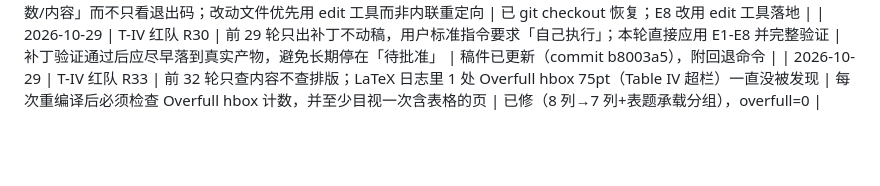
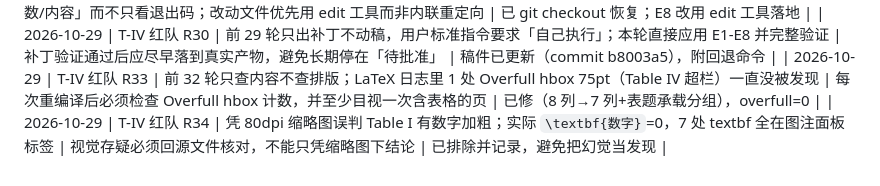
Before and after one commit to xyx-cmd-maker/auto-driving, a Markdown page: AGENTS-LESSONS.md, the part around the change. Rendered like a GitHub page; blank space fills up the shorter version.

Commit message:
verify(round-34): layout close-out - 0 undefined refs, 0 overfull, pages 5 and 8 visually OK; the apparent bold numerals in Table I are a low-DPI artifact (0 textbf{<digit>} in source)

```diff
--- a/AGENTS-LESSONS.md
+++ b/AGENTS-LESSONS.md
@@ -105,3 +105,4 @@
 | 2026-10-29 | T-IV 红队 R28-R29 | 用 Set-Content 覆盖写脚本时因 $out 为 null 把 apply_pending_edits.py 清成 0 行；且用 exit code 验证（空文件 py_compile 也返回 0）导致误报「dry-run 正常」 | 覆写文件前先确认变量非空；验证必须同时检查「行数/内容」而不只看退出码；改动文件优先用 edit 工具而非内联重定向 | 已 git checkout 恢复；E8 改用 edit 工具落地 |
 | 2026-10-29 | T-IV 红队 R30 | 前 29 轮只出补丁不动稿，用户标准指令要求「自己执行」；本轮直接应用 E1-E8 并完整验证 | 补丁验证通过后应尽早落到真实产物，避免长期停在「待批准」 | 稿件已更新（commit b8003a5），附回退命令 |
 | 2026-10-29 | T-IV 红队 R33 | 前 32 轮只查内容不查排版；LaTeX 日志里 1 处 Overfull hbox 75pt（Table IV 超栏）一直没被发现 | 每次重编译后必须检查 Overfull hbox 计数，并至少目视一次含表格的页 | 已修（8 列→7 列+表题承载分组），overfull=0 |
+| 2026-10-29 | T-IV 红队 R34 | 凭 80dpi 缩略图误判 Table I 有数字加粗；实际 `\textbf{数字}`=0，7 处 textbf 全在图注面板标签 | 视觉存疑必须回源文件核对，不能只凭缩略图下结论 | 已排除并记录，避免把幻觉当发现 |
```
Also changed, not shown: audit/tiv-redteam/round-34-layout-verification.md (added, +50 -0 lines).
